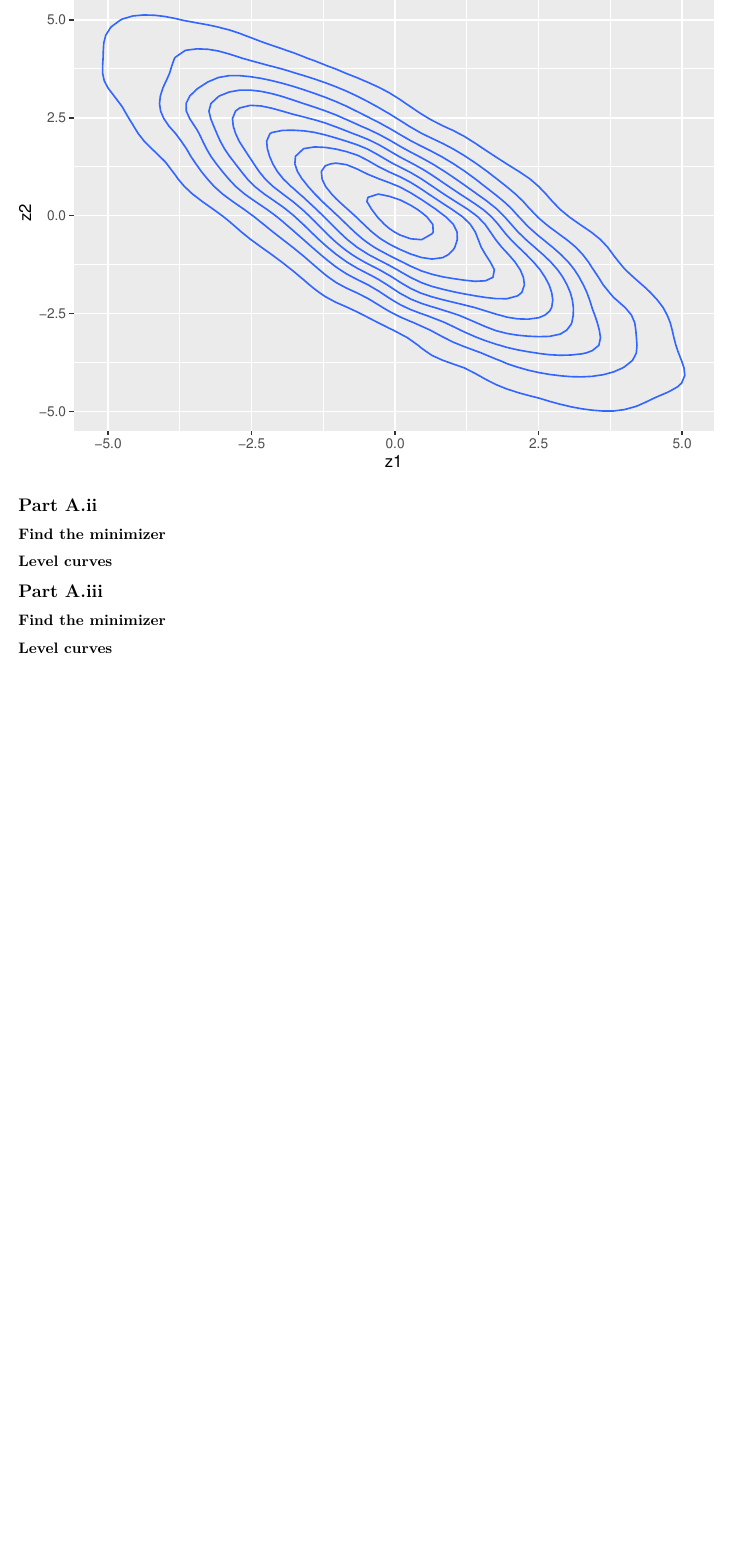
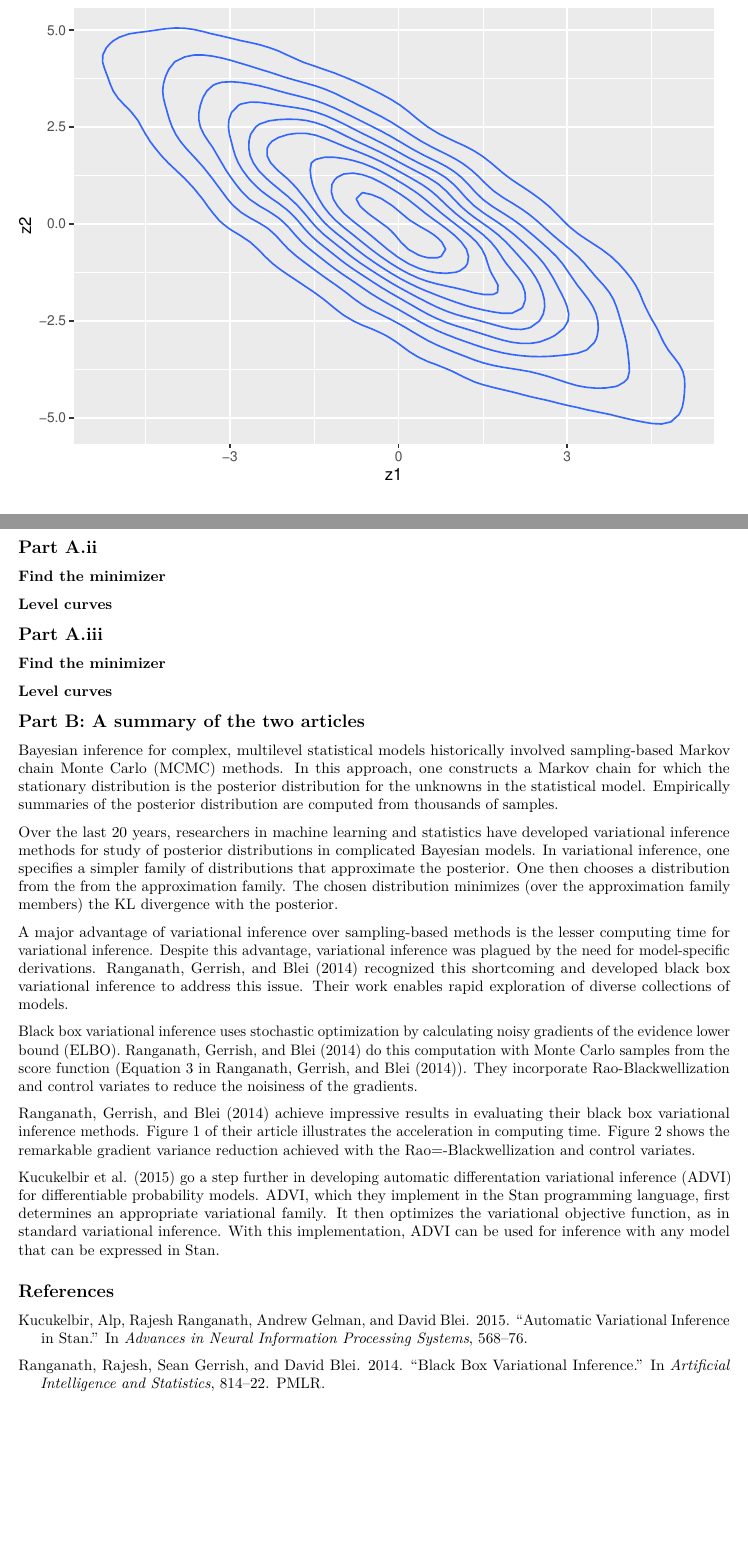
Before and after one commit to fboehm/ai-class, an R Markdown document (hw6.Rmd): part of page 3 of 3 before the commit and two parts of pages 2 and 3 of 3 after it, the two joined at a grey line, cut so that both start at the same text, the shorter picture padded with empty space. The pictures show the output file hw6.pdf that the author committed with the source.

Commit message:
updated hw6

```diff
--- a/hw6.Rmd
+++ b/hw6.Rmd
@@ -3,7 +3,7 @@ title: "Homework 6"
 author: "Fred Boehm"
 date: "12/2/2020"
 output: pdf_document
-classoption: landscape
+bibliography: refs.bib
 ---
 
 ## Part A.i
@@ -125,3 +125,49 @@ tibble::tibble(z1 = z1, z2 = z2) %>%
 
 
 ## Part B: A summary of the two articles
+
+Bayesian inference for complex, multilevel statistical models historically
+involved sampling-based Markov chain Monte Carlo (MCMC) methods. In this approach,
+one constructs a Markov chain for which the stationary distribution is the posterior
+distribution for the unknowns in the statistical model. Empirically summaries of the posterior distribution are
+computed from thousands of samples.
+
+Over the last 20 years, researchers in machine learning and statistics have developed
+variational inference methods for study of posterior distributions in complicated
+Bayesian models. In variational inference, one specifies a simpler family of
+distributions that approximate the posterior. One then chooses a distribution from the
+from the approximation family. The chosen distribution minimizes (over the
+approximation family members) the KL divergence with the posterior.
+
+A major advantage of variational inference over sampling-based methods is the
+lesser computing time for variational inference. Despite this advantage, variational
+inference was plagued by the need for model-specific derivations. @ranganath2014black
+recognized this shortcoming and developed black box variational inference to
+address this issue. Their work enables rapid exploration of diverse collections of models.
+
+Black box variational inference uses stochastic optimization by calculating noisy
+gradients of the evidence lower bound (ELBO). @ranganath2014black do this computation
+with Monte Carlo samples from the score function (Equation 3 in @ranganath2014black).
+They incorporate Rao-Blackwellization and control variates to reduce the noisiness
+of the gradients.
+
+@ranganath2014black achieve impressive results in evaluating their black box variational inference methods.
+Figure 1 of their article illustrates the acceleration in computing time. Figure 2
+shows the remarkable gradient variance reduction achieved with the Rao=-Blackwellization and control variates.
+
+@kucukelbir2015automatic go a step further in developing automatic differentation
+variational inference (ADVI) for differentiable probability models. ADVI, which they
+implement in the Stan programming language, first determines an appropriate variational
+family. It then optimizes the
+variational objective function, as in standard variational inference. With this
+implementation, ADVI can be used for inference with any model that can be expressed in
+Stan.
+
+
+
+
+
+
+
+
+## References
--- /dev/null
+++ b/refs.bib
@@ -0,0 +1,17 @@
+@inproceedings{ranganath2014black,
+  title={Black box variational inference},
+  author={Ranganath, Rajesh and Gerrish, Sean and Blei, David},
+  booktitle={Artificial Intelligence and Statistics},
+  pages={814--822},
+  year={2014},
+  organization={PMLR}
+}
+
+
+@inproceedings{kucukelbir2015automatic,
+  title={Automatic variational inference in Stan},
+  author={Kucukelbir, Alp and Ranganath, Rajesh and Gelman, Andrew and Blei, David},
+  booktitle={Advances in neural information processing systems},
+  pages={568--576},
+  year={2015}
+}
```
Also changed, not shown: hw6.pdf.
